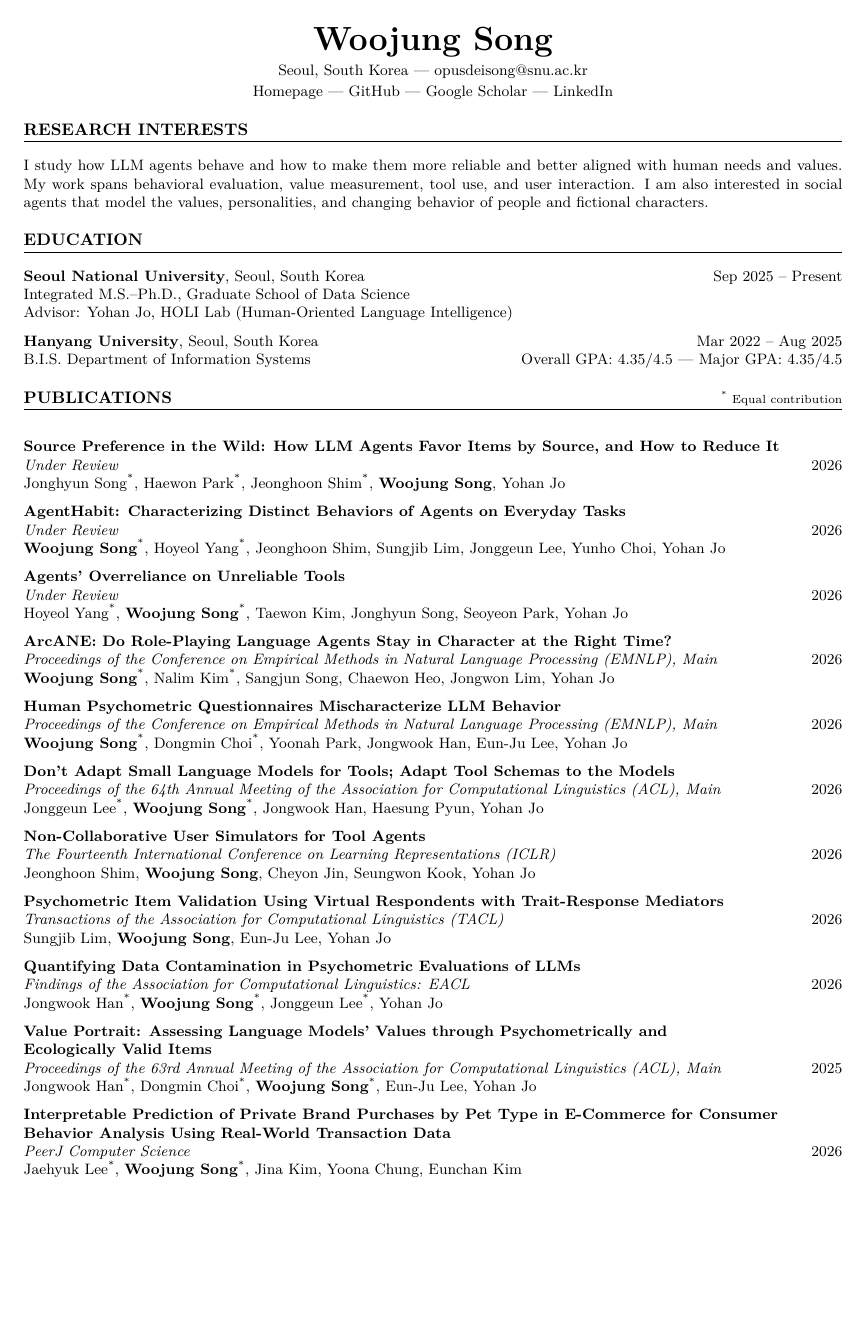
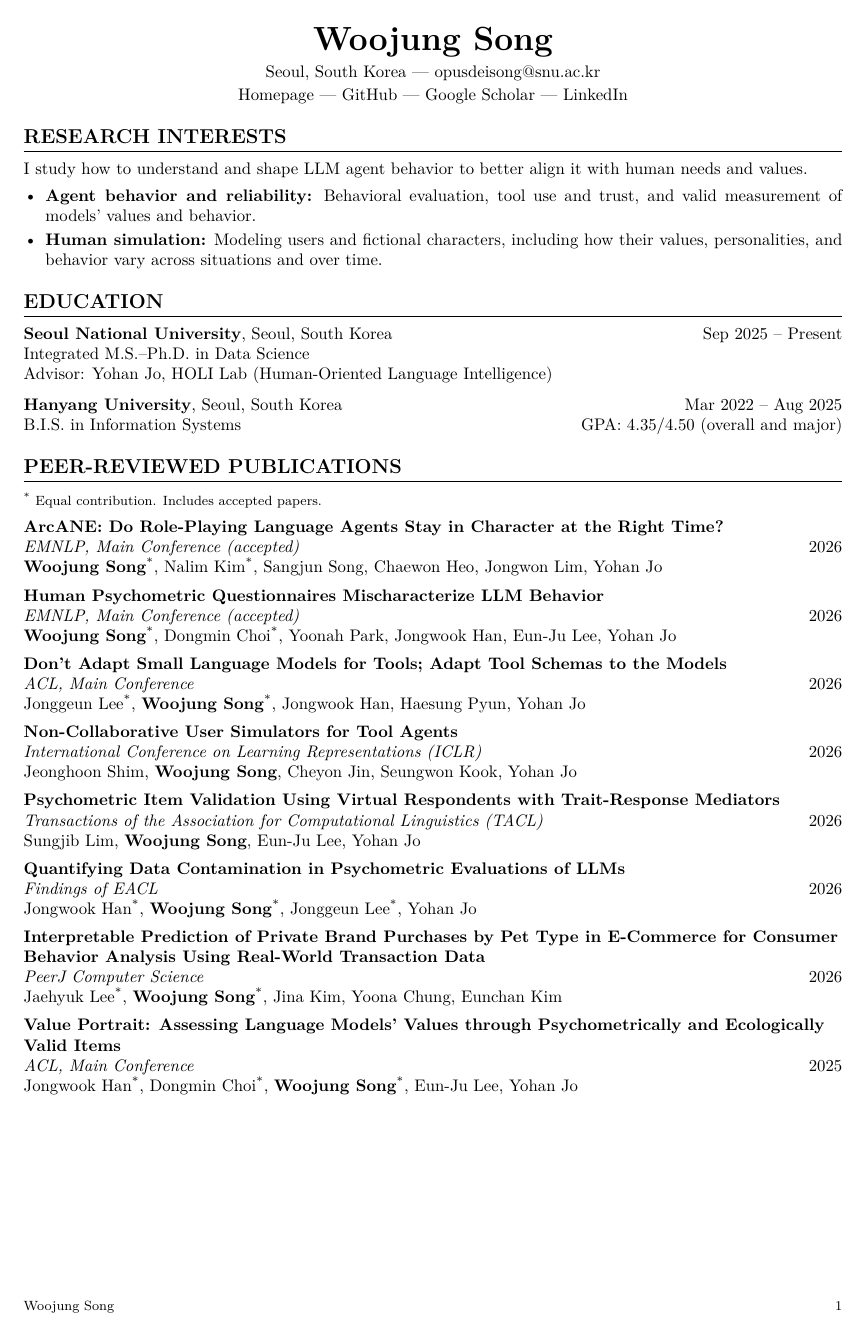
Before and after one commit to opusdeisong/opusdeisong.github.io, a LaTeX CV (woojungsongcv.tex): page 1 of 2. Compiled offline with pdfLaTeX.

Commit message:
Add CV links and publish current CV

```diff
--- a/woojungsongcv.tex
+++ b/woojungsongcv.tex
@@ -1,5 +1,5 @@
 % Document class and font size
-\documentclass[a4paper,9pt]{extarticle}
+\documentclass[a4paper,10pt]{extarticle}
 
 % Packages
 \usepackage{geometry}
@@ -33,7 +34,11 @@
 }
 
 \begin{document}
-\pagestyle{empty}
+\pagestyle{fancy}
+\fancyhf{}
+\renewcommand{\headrulewidth}{0pt}
+\fancyfoot[L]{\footnotesize Woojung Song}
+\fancyfoot[R]{\footnotesize \thepage}
 
 % Header
 \begin{center}
@@ -44,71 +49,53 @@ Seoul, South Korea | \href{mailto:opusdeisong@snu.ac.kr}{opusdeisong@snu.ac.kr}\
 
 % Research Interests Section
 \section*{RESEARCH INTERESTS}
-I study how LLM agents behave and how to make them more reliable and better aligned with human needs and values.
-My work spans behavioral evaluation, value measurement, tool use, and user interaction.
-I am also interested in social agents that model the values, personalities, and changing behavior of people and fictional characters.
+I study how to understand and shape LLM agent behavior to better align it with human needs and values.
+\begin{itemize}
+    \item \textbf{Agent behavior and reliability:} Behavioral evaluation, tool use and trust, and valid measurement of models' values and behavior.
+    \item \textbf{Human simulation:} Modeling users and fictional characters, including how their values, personalities, and behavior vary across situations and over time.
+\end{itemize}
 
 % Education Section
 \section*{EDUCATION}
 \noindent
 \textbf{Seoul National University}, Seoul, South Korea \hfill Sep 2025 -- Present \\
-Integrated M.S.--Ph.D., Graduate School of Data Science\\
+Integrated M.S.--Ph.D. in Data Science\\
 Advisor: \href{https://yohanjo.github.io/}{Yohan Jo}, HOLI Lab (Human-Oriented Language Intelligence)
 
 \medskip
 \noindent
 \textbf{Hanyang University}, Seoul, South Korea \hfill Mar 2022 -- Aug 2025\\
-B.I.S. Department of Information Systems \hfill Overall GPA: 4.35/4.5 | Major GPA: 4.35/4.5
+B.I.S. in Information Systems \hfill GPA: 4.35/4.50 (overall and major)
 
 % Publications Section
-\section*{PUBLICATIONS\hfill{\normalfont\footnotesize \textsuperscript{*} Equal contribution}}
-
-\publication
-{Source Preference in the Wild: How LLM Agents Favor Items by Source, and How to Reduce It}
-{https://arxiv.org/abs/2610.03195}
-{Under Review}
-{2026}
-{Jonghyun Song\textsuperscript{*}, Haewon Park\textsuperscript{*}, Jeonghoon Shim\textsuperscript{*}, \textbf{Woojung Song}, Yohan Jo}
-
-\publication
-{AgentHabit: Characterizing Distinct Behaviors of Agents on Everyday Tasks}
-{https://arxiv.org/abs/2609.32795}
-{Under Review}
-{2026}
-{\textbf{Woojung Song}\textsuperscript{*}, Hoyeol Yang\textsuperscript{*}, Jeonghoon Shim, Sungjib Lim, Jonggeun Lee, Yunho Choi, Yohan Jo}
-
-\publication
-{Agents' Overreliance on Unreliable Tools}
-{https://arxiv.org/abs/2609.05587}
-{Under Review}
-{2026}
-{Hoyeol Yang\textsuperscript{*}, \textbf{Woojung Song}\textsuperscript{*}, Taewon Kim, Jonghyun Song, Seoyeon Park, Yohan Jo}
+\section*{PEER-REVIEWED PUBLICATIONS}
+{\footnotesize \textsuperscript{*} Equal contribution. Includes accepted papers.}
 
 \publication
 {ArcANE: Do Role-Playing Language Agents Stay in Character at the Right Time?}
 {https://arxiv.org/abs/2606.05553}
-{Proceedings of the Conference on Empirical Methods in Natural Language Processing (EMNLP), Main}
+{EMNLP, Main Conference (accepted)}
 {2026}
 {\textbf{Woojung Song}\textsuperscript{*}, Nalim Kim\textsuperscript{*}, Sangjun Song, Chaewon Heo, Jongwon Lim, Yohan Jo}
 
 \publication
 {Human Psychometric Questionnaires Mischaracterize LLM Behavior}
 {https://arxiv.org/abs/2509.10078}
-{Proceedings of the Conference on Empirical Methods in Natural Language Processing (EMNLP), Main}
+{EMNLP, Main Conference (accepted)}
 {2026}
 {\textbf{Woojung Song}\textsuperscript{*}, Dongmin Choi\textsuperscript{*}, Yoonah Park, Jongwook Han, Eun-Ju Lee, Yohan Jo}
 
 \publication
 {Don't Adapt Small Language Models for Tools; Adapt Tool Schemas to the Models}
 {https://arxiv.org/abs/2510.07248}
-{Proceedings of the 64th Annual Meeting of the Association for Computational Linguistics (ACL), Main}
+{ACL, Main Conference}
 {2026}
 {Jonggeun Lee\textsuperscript{*}, \textbf{Woojung Song}\textsuperscript{*}, Jongwook Han, Haesung Pyun, Yohan Jo}
 
 \publication
 {Non-Collaborative User Simulators for Tool Agents}
 {https://openreview.net/forum?id=UAUimofy3W}
-{The Fourteenth International Conference on Learning Representations (ICLR)}
+{International Conference on Learning Representations (ICLR)}
 {2026}
 {Jeonghoon Shim, \textbf{Woojung Song}, Cheyon Jin, Seungwon Kook, Yohan Jo}
 
@@ -122,16 +109,9 @@ B.I.S. Department of Information Systems \hfill Overall GPA: 4.35/4.5 | Major GP
 \publication
 {Quantifying Data Contamination in Psychometric Evaluations of LLMs}
 {https://arxiv.org/abs/2510.07175}
-{Findings of the Association for Computational Linguistics: EACL}
+{Findings of EACL}
 {2026}
 {Jongwook Han\textsuperscript{*}, \textbf{Woojung Song}\textsuperscript{*}, Jonggeun Lee\textsuperscript{*}, Yohan Jo}
-
-\publication
-{Value Portrait: Assessing Language Models' Values through Psychometrically and Ecologically~Valid~Items}
-{https://aclanthology.org/2025.acl-long.838/}
-{Proceedings of the 63rd Annual Meeting of the Association for Computational Linguistics (ACL), Main}
-{2025}
-{Jongwook Han\textsuperscript{*}, Dongmin Choi\textsuperscript{*}, \textbf{Woojung Song}\textsuperscript{*}, Eun-Ju Lee, Yohan Jo}
 
 \publication
 {Interpretable Prediction of Private Brand Purchases by Pet Type in E-Commerce for Consumer Behavior Analysis Using Real-World Transaction Data}
@@ -140,3 +120,12 @@ B.I.S. Department of Information Systems \hfill Overall GPA: 4.35/4.5 | Major GP
 {2026}
 {Jaehyuk Lee\textsuperscript{*}, \textbf{Woojung Song}\textsuperscript{*}, Jina Kim, Yoona Chung, Eunchan Kim}
 
+\publication
+{Value Portrait: Assessing Language Models' Values through Psychometrically and Ecologically Valid Items}
+{https://aclanthology.org/2025.acl-long.838/}
+{ACL, Main Conference}
+{2025}
+{Jongwook Han\textsuperscript{*}, Dongmin Choi\textsuperscript{*}, \textbf{Woojung Song}\textsuperscript{*}, Eun-Ju Lee, Yohan Jo}
+
+% Preprints are separate from accepted and published work.
+\newpage
@@ -143,5 +156,4 @@ B.I.S. Department of Information Systems \hfill Overall GPA: 4.35/4.5 | Major GP
 % Research Experience Section
-\newpage
 \section*{RESEARCH EXPERIENCE}
 \noindent
 \textbf{Seoul National University}, HOLI Lab \hfill Seoul, South Korea\\
```
Also changed, not shown: Woojung_Song_CV.pdf, woojungsongcv.tex (49 more changed lines), 3 other files.
